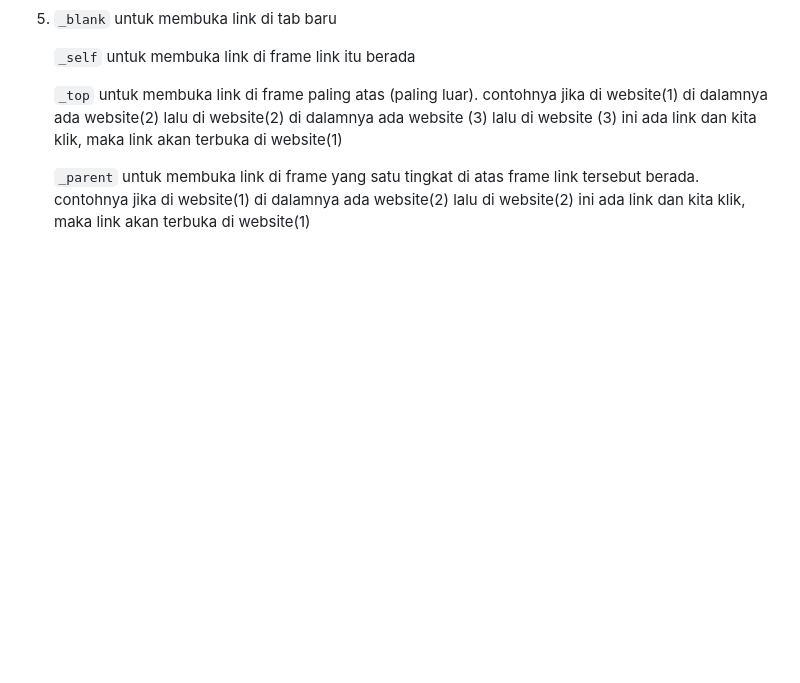
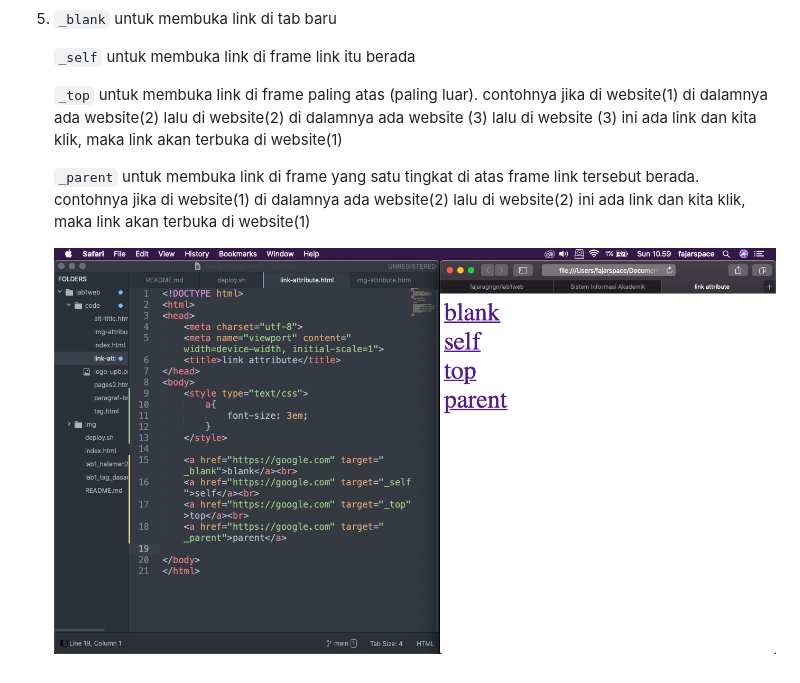
Before and after one commit to fajaragngn/lab1web, a Markdown page: README.md, the part around the change. Rendered like a GitHub page; pictures changed too: img/5/1.png (added); blank space fills up the shorter version.

```diff
--- a/README.md
+++ b/README.md
@@ -66,3 +66,5 @@ Seperti gambar dibawah
 	`_top` untuk membuka link di frame paling atas (paling luar).  contohnya jika di website(1) di dalamnya ada website(2) lalu di website(2) di dalamnya ada website (3) lalu di website (3) ini ada link dan kita klik, maka link akan terbuka di website(1)
 
 	`_parent` untuk membuka link di frame yang satu tingkat di atas frame link tersebut berada. contohnya jika di website(1) di dalamnya ada website(2) lalu di website(2) ini ada link dan kita klik, maka link akan terbuka di website(1)
+
+	![img5!](img/5/1.png)
```
Also changed, not shown: 3 other files.
